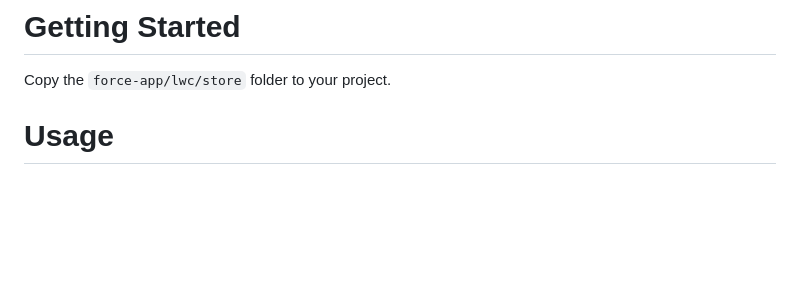
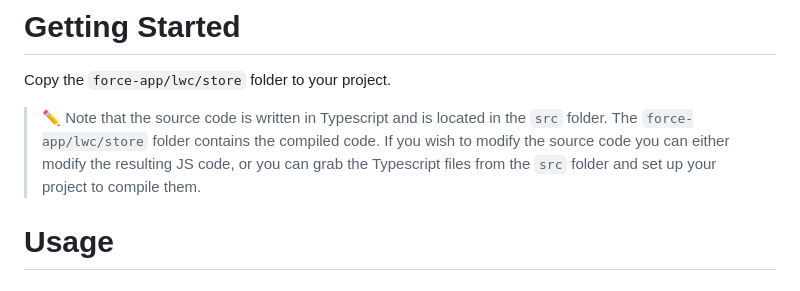
Before and after one commit to cesarParra/lwc-signals, a Markdown page: README.md, the part around the change. Rendered like a GitHub page; blank space fills up the shorter version.

```diff
--- a/README.md
+++ b/README.md
@@ -11,6 +11,10 @@ that can be used to share state between components.
 # Getting Started
 
 Copy the `force-app/lwc/store` folder to your project.
+
+> ✏️ Note that the source code is written in Typescript and is located in the `src` folder. The `force-app/lwc/store` folder
+> contains the compiled code. If you wish to modify the source code you can either modify the resulting JS code, or you can
+> grab the Typescript files from the `src` folder and set up your project to compile them.
 
 # Usage
 
```
